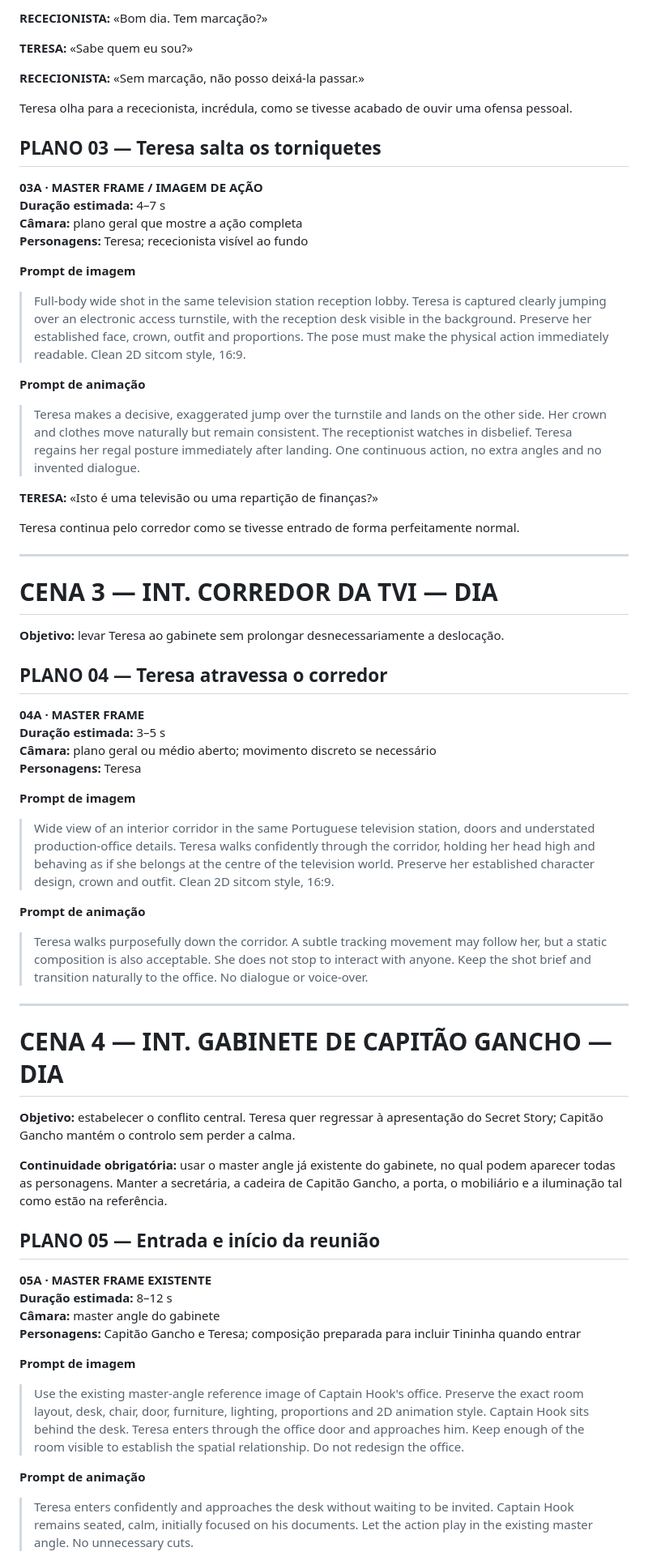
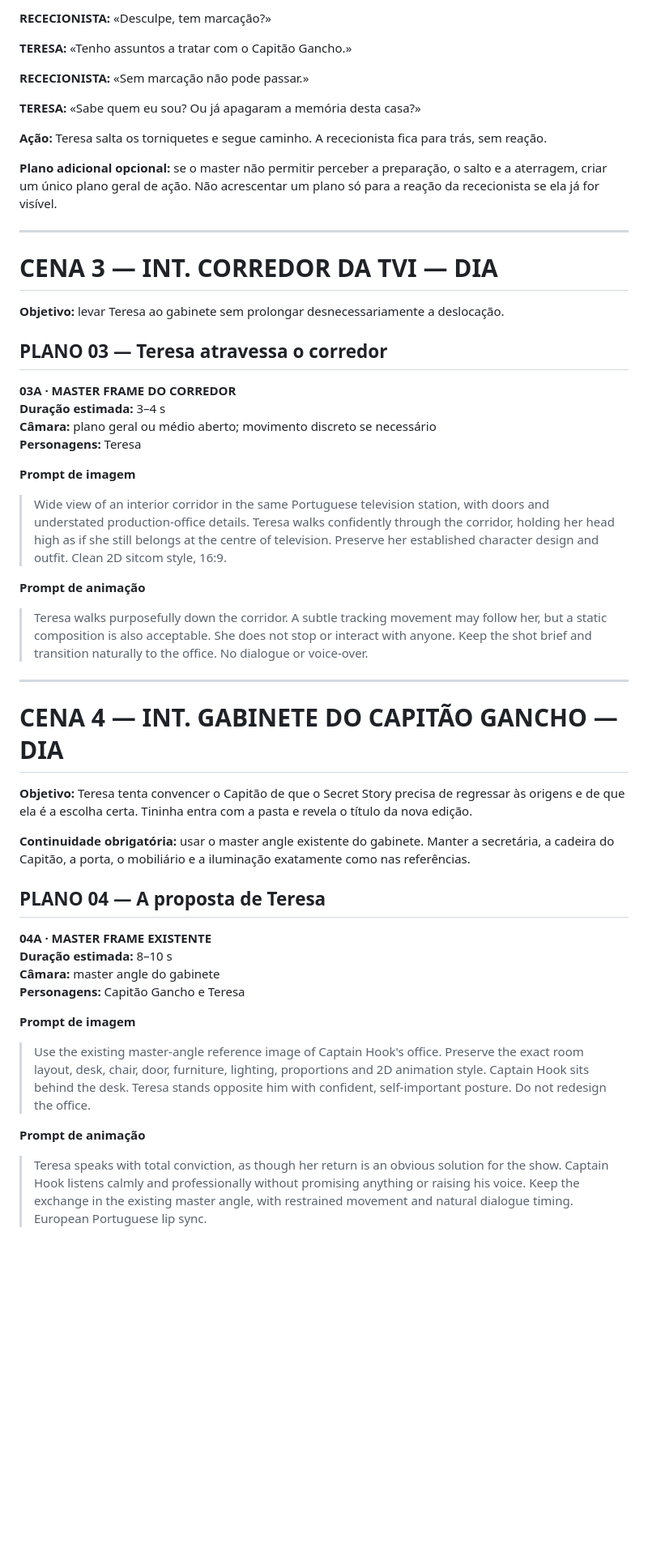
Before and after one commit to fassecretstory10-lgtm/Os-Lesados, a Markdown page: docs/episodios/T1E01-a-rainha-dos-reality-shows-decupagem.md, the part around one of its changes. Shown at 81% size. GitHub-like rendering; blank space fills up the shorter version.

```diff
--- a/docs/episodios/T1E01-a-rainha-dos-reality-shows-decupagem.md
+++ b/docs/episodios/T1E01-a-rainha-dos-reality-shows-decupagem.md
@@ -58,28 +62,15 @@
 
-**RECECIONISTA:** «Bom dia. Tem marcação?»
+**RECECIONISTA:** «Desculpe, tem marcação?»
 
-**TERESA:** «Sabe quem eu sou?»
+**TERESA:** «Tenho assuntos a tratar com o Capitão Gancho.»
 
-**RECECIONISTA:** «Sem marcação, não posso deixá-la passar.»
+**RECECIONISTA:** «Sem marcação não pode passar.»
 
-Teresa olha para a rececionista, incrédula, como se tivesse acabado de ouvir uma ofensa pessoal.
+**TERESA:** «Sabe quem eu sou? Ou já apagaram a memória desta casa?»
 
-## PLANO 03 — Teresa salta os torniquetes
+**Ação:** Teresa salta os torniquetes e segue caminho. A rececionista fica para trás, sem reação.
 
-**03A · MASTER FRAME / IMAGEM DE AÇÃO**
-**Duração estimada:** 4–7 s
-**Câmara:** plano geral que mostre a ação completa
-**Personagens:** Teresa; rececionista visível ao fundo
-
-**Prompt de imagem**
-> Full-body wide shot in the same television station reception lobby. Teresa is captured clearly jumping over an electronic access turnstile, with the reception desk visible in the background. Preserve her established face, crown, outfit and proportions. The pose must make the physical action immediately readable. Clean 2D sitcom style, 16:9.
-
-**Prompt de animação**
-> Teresa makes a decisive, exaggerated jump over the turnstile and lands on the other side. Her crown and clothes move naturally but remain consistent. The receptionist watches in disbelief. Teresa regains her regal posture immediately after landing. One continuous action, no extra angles and no invented dialogue.
-
-**TERESA:** «Isto é uma televisão ou uma repartição de finanças?»
-
-Teresa continua pelo corredor como se tivesse entrado de forma perfeitamente normal.
+**Plano adicional opcional:** se o master não permitir perceber a preparação, o salto e a aterragem, criar um único plano geral de ação. Não acrescentar um plano só para a reação da rececionista se ela já for visível.
 
 ---
 
@@ -87,37 +78,37 @@ Teresa continua pelo corredor como se tivesse entrado de forma perfeitamente nor
 
 **Objetivo:** levar Teresa ao gabinete sem prolongar desnecessariamente a deslocação.
 
-## PLANO 04 — Teresa atravessa o corredor
+## PLANO 03 — Teresa atravessa o corredor
 
-**04A · MASTER FRAME**
-**Duração estimada:** 3–5 s
+**03A · MASTER FRAME DO CORREDOR**
+**Duração estimada:** 3–4 s
 **Câmara:** plano geral ou médio aberto; movimento discreto se necessário
 **Personagens:** Teresa
 
 **Prompt de imagem**
-> Wide view of an interior corridor in the same Portuguese television station, doors and understated production-office details. Teresa walks confidently through the corridor, holding her head high and behaving as if she belongs at the centre of the television world. Preserve her established character design, crown and outfit. Clean 2D sitcom style, 16:9.
+> Wide view of an interior corridor in the same Portuguese television station, with doors and understated production-office details. Teresa walks confidently through the corridor, holding her head high as if she still belongs at the centre of television. Preserve her established character design and outfit. Clean 2D sitcom style, 16:9.
 
 **Prompt de animação**
-> Teresa walks purposefully down the corridor. A subtle tracking movement may follow her, but a static composition is also acceptable. She does not stop to interact with anyone. Keep the shot brief and transition naturally to the office. No dialogue or voice-over.
+> Teresa walks purposefully down the corridor. A subtle tracking movement may follow her, but a static composition is also acceptable. She does not stop or interact with anyone. Keep the shot brief and transition naturally to the office. No dialogue or voice-over.
 
 ---
 
-# CENA 4 — INT. GABINETE DE CAPITÃO GANCHO — DIA
+# CENA 4 — INT. GABINETE DO CAPITÃO GANCHO — DIA
 
-**Objetivo:** estabelecer o conflito central. Teresa quer regressar à apresentação do Secret Story; Capitão Gancho mantém o controlo sem perder a calma.
+**Objetivo:** Teresa tenta convencer o Capitão de que o Secret Story precisa de regressar às origens e de que ela é a escolha certa. Tininha entra com a pasta e revela o título da nova edição.
 
-**Continuidade obrigatória:** usar o master angle já existente do gabinete, no qual podem aparecer todas as personagens. Manter a secretária, a cadeira de Capitão Gancho, a porta, o mobiliário e a iluminação tal como estão na referência.
+**Continuidade obrigatória:** usar o master angle existente do gabinete. Manter a secretária, a cadeira do Capitão, a porta, o mobiliário e a iluminação exatamente como nas referências.
 
-## PLANO 05 — Entrada e início da reunião
+## PLANO 04 — A proposta de Teresa
 
-**05A · MASTER FRAME EXISTENTE**
-**Duração estimada:** 8–12 s
+**04A · MASTER FRAME EXISTENTE**
+**Duração estimada:** 8–10 s
 **Câmara:** master angle do gabinete
-**Personagens:** Capitão Gancho e Teresa; composição preparada para incluir Tininha quando entrar
+**Personagens:** Capitão Gancho e Teresa
 
 **Prompt de imagem**
-> Use the existing master-angle reference image of Captain Hook's office. Preserve the exact room layout, desk, chair, door, furniture, lighting, proportions and 2D animation style. Captain Hook sits behind the desk. Teresa enters through the office door and approaches him. Keep enough of the room visible to establish the spatial relationship. Do not redesign the office.
+> Use the existing master-angle reference image of Captain Hook's office. Preserve the exact room layout, desk, chair, door, furniture, lighting, proportions and 2D animation style. Captain Hook sits behind the desk. Teresa stands opposite him with confident, self-important posture. Do not redesign the office.
 
 **Prompt de animação**
-> Teresa enters confidently and approaches the desk without waiting to be invited. Captain Hook remains seated, calm, initially focused on his documents. Let the action play in the existing master angle. No unnecessary cuts.
+> Teresa speaks with total conviction, as though her return is an obvious solution for the show. Captain Hook listens calmly and professionally without promising anything or raising his voice. Keep the exchange in the existing master angle, with restrained movement and natural dialogue timing. European Portuguese lip sync.
 
```
Also changed, not shown: other parts of docs/episodios/T1E01-a-rainha-dos-reality-shows-decupagem.md (+90 -204 lines).
